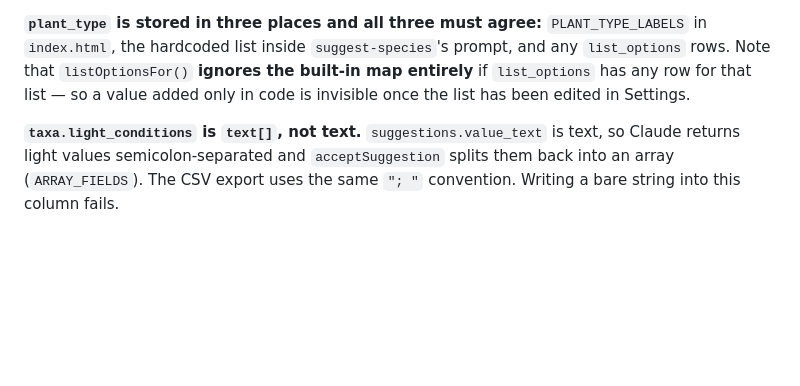
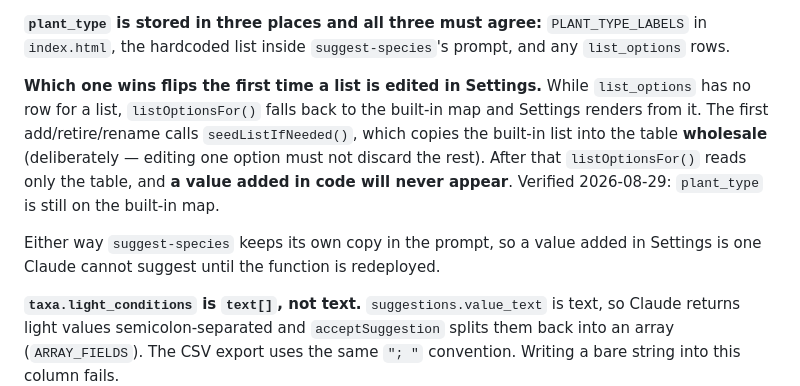
Before and after one commit to amadc0ck/adcock-plant-inventory-app, a Markdown page: REFERENCE.md, the part around the change. Drawn GitHub-style; blank space fills up the shorter version.

```diff
--- a/REFERENCE.md
+++ b/REFERENCE.md
@@ -119,9 +119,18 @@ needs. v2.8.0 added five `plant_type` values (`curio`, `dracaena`, `hoya`,
 
 **`plant_type` is stored in three places and all three must agree:**
 `PLANT_TYPE_LABELS` in `index.html`, the hardcoded list inside `suggest-species`'s
-prompt, and any `list_options` rows. Note that `listOptionsFor()` **ignores the
-built-in map entirely** if `list_options` has any row for that list — so a value
-added only in code is invisible once the list has been edited in Settings.
+prompt, and any `list_options` rows.
+
+**Which one wins flips the first time a list is edited in Settings.** While
+`list_options` has no row for a list, `listOptionsFor()` falls back to the
+built-in map and Settings renders from it. The first add/retire/rename calls
+`seedListIfNeeded()`, which copies the built-in list into the table **wholesale**
+(deliberately — editing one option must not discard the rest). After that
+`listOptionsFor()` reads only the table, and **a value added in code will never
+appear**. Verified 2026-08-29: `plant_type` is still on the built-in map.
+
+Either way `suggest-species` keeps its own copy in the prompt, so a value added
+in Settings is one Claude cannot suggest until the function is redeployed.
 
 **`taxa.light_conditions` is `text[]`, not text.** `suggestions.value_text` is
 text, so Claude returns light values semicolon-separated and `acceptSuggestion`
```
Also changed, not shown: BACKLOG.md (+14 -8 lines).
